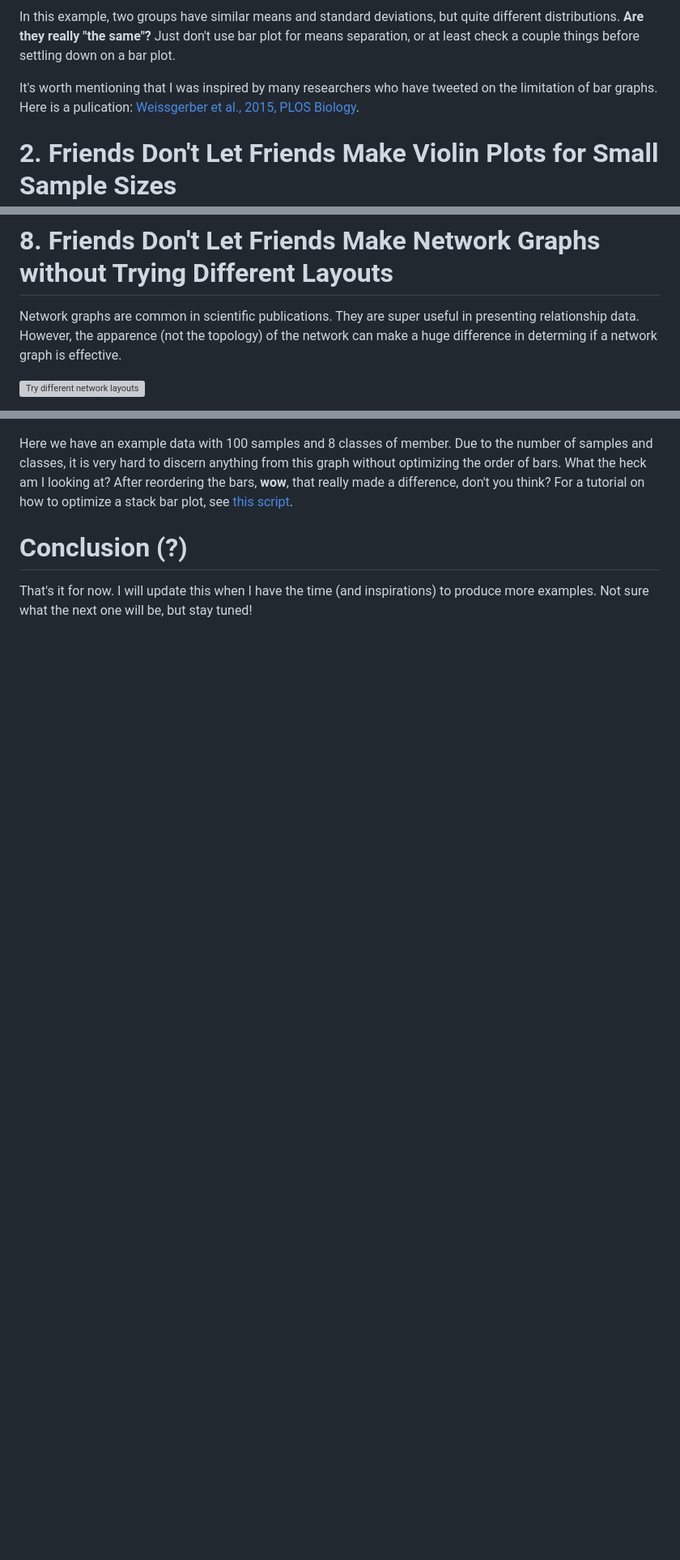
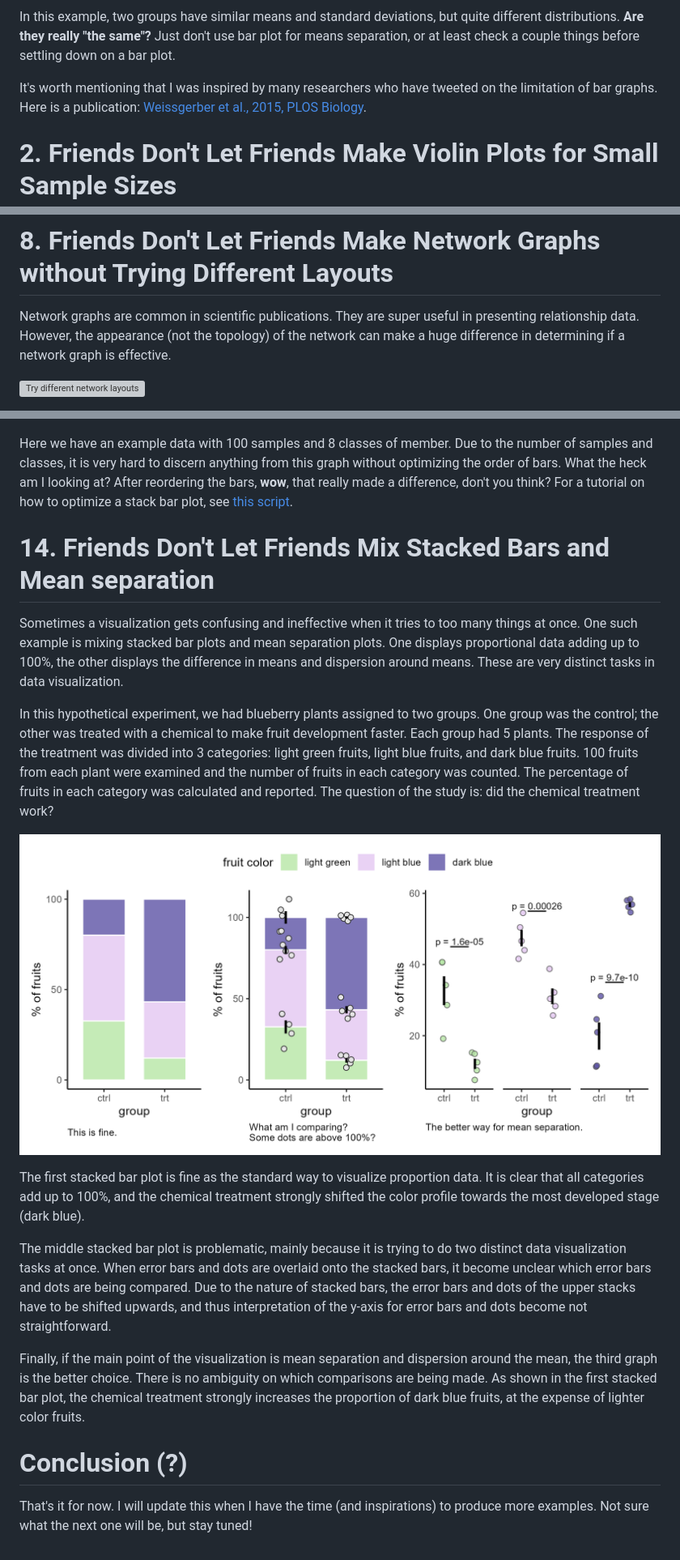
Before and after one commit to cxli233/FriendsDontLetFriends, a Markdown page: README.md, 3 parts joined by grey strips. Shown at 81% size. Drawn GitHub-style; blank space fills up the shorter version; grey boxes are pictures that could not be loaded.

Commit message:
Update README.md
Added section 14: don't mix stacked bar plots and mean separation.

```diff
--- a/README.md
+++ b/README.md
@@ -48,7 +49,7 @@ In this example, two groups have similar means and standard deviations, but quit
 Just don't use bar plot for means separation, or at least check a couple things before settling down on a bar plot.
 
 It's worth mentioning that I was inspired by many researchers who have tweeted on the limitation of bar graphs.
-Here is a pulication: [Weissgerber et al., 2015, PLOS Biology](https://journals.plos.org/plosbiology/article?id=10.1371/journal.pbio.1002128).
+Here is a publication: [Weissgerber et al., 2015, PLOS Biology](https://journals.plos.org/plosbiology/article?id=10.1371/journal.pbio.1002128).
 
 # 2. Friends Don't Let Friends Make Violin Plots for Small Sample Sizes
 
@@ -143,7 +144,7 @@ This is because the concentration of compound 1 has a much narrower range than t
 # 8. Friends Don't Let Friends Make Network Graphs without Trying Different Layouts
 
 Network graphs are common in scientific publications. They are super useful in presenting relationship data.
-However, the apparence (not the topology) of the network can make a huge difference in determing if a network graph is effective.
+However, the appearance (not the topology) of the network can make a huge difference in determining if a network graph is effective.
 
 ![Try different network layouts](https://github.com/cxli233/FriendsDontLetFriends/blob/main/Results/TryDifferentLayouts.svg)
 
@@ -243,6 +244,40 @@ Due to the number of samples and classes, it is very hard to discern anything fr
 After reordering the bars, __wow__, that really made a difference, don't you think?
 For a tutorial on how to optimize a stack bar plot, see [this script](https://github.com/cxli233/FriendsDontLetFriends/blob/main/Scripts/stacked_bars_optimization.Rmd).
 
+# 14. Friends Don't Let Friends Mix Stacked Bars and Mean separation
+Sometimes a visualization gets confusing and ineffective when it tries to too many things at once.
+One such example is mixing stacked bar plots and mean separation plots.
+One displays proportional data adding up to 100%, the other displays the difference in means and dispersion around means.
+These are very distinct tasks in data visualization.
+
+In this hypothetical experiment, we had blueberry plants assigned to two groups.
+One group was the control; the other was treated with a chemical to make fruit development faster.
+Each group had 5 plants. The response of the treatment was divided into 3 categories:
+light green fruits, light blue fruits, and dark blue fruits.
+100 fruits from each plant were examined and the number of fruits in each category was counted.
+The percentage of fruits in each category was calculated and reported.
+The question of the study is: did the chemical treatment work?
+
+![Don't mix stacked bar plots with mean separation plots](https://github.com/cxli233/FriendsDontLetFriends/blob/main/Results/stacked_bar_vs_jitter.png)
+
+The first stacked bar plot is fine as the standard way to visualize proportion data.
+It is clear that all categories add up to 100%,
+and the chemical treatment strongly shifted the color profile towards the most developed stage (dark blue).
+
+The middle stacked bar plot is problematic,
+mainly because it is trying to do two distinct data visualization tasks at once.
+When error bars and dots are overlaid onto the stacked bars,
+it become unclear which error bars and dots are being compared.
+Due to the nature of stacked bars, the error bars and dots of the upper stacks have to be shifted upwards,
+and thus interpretation of the y-axis for error bars and dots become not straightforward.
+
+Finally, if the main point of the visualization is mean separation and dispersion around the mean,
+the third graph is the better choice.
+There is no ambiguity on which comparisons are being made.
+As shown in the first stacked bar plot,
+the chemical treatment strongly increases the proportion of dark blue fruits,
+at the expense of lighter color fruits.
+
 # Conclusion (?)
 
 That's it for now. I will update this when I have the time (and inspirations) to produce more examples.
```
Also changed, not shown: other parts of README.md (+2 -1 lines).
